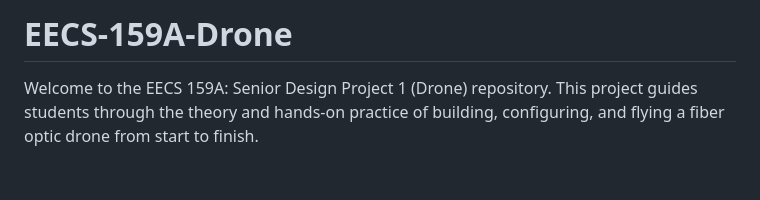
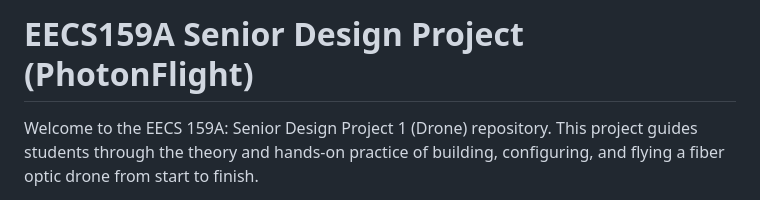
Before and after one commit to mervinnguyen/EECS-159A-Drone, a Markdown page: README.md, the part around the change. Drawn GitHub-style; blank space fills up the shorter version.

```diff
--- a/README.md
+++ b/README.md
@@ -1,4 +1,4 @@
-# EECS-159A-Drone
+# EECS159A Senior Design Project (PhotonFlight)
 Welcome to the EECS 159A: Senior Design Project 1 (Drone) repository. This project guides students through the theory and hands-on practice of building, configuring, and flying a fiber optic drone from start to finish.
 
 At the end of the course, our team will have successfully assembled and flown our own quadcopter, fully equipped with autonomous flight capabilities via ArduPilot.
```
